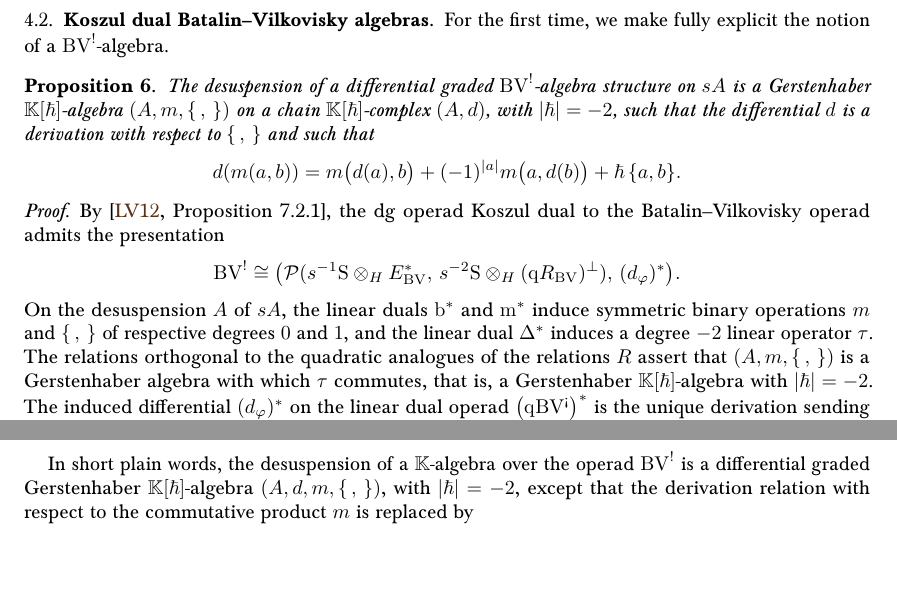
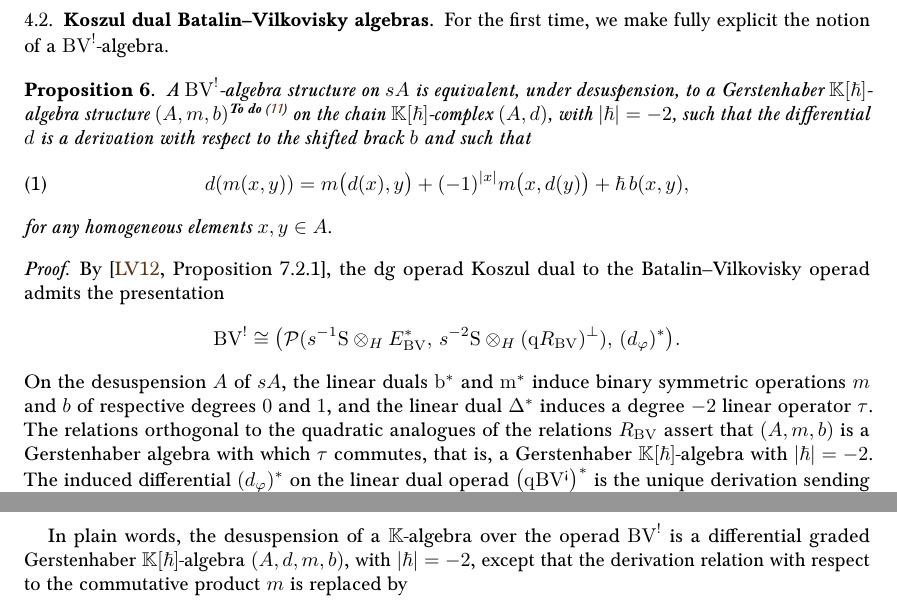
Before and after one commit to ammedmar/bv_bd, a LaTeX paper (bv_bd.tex, which reads sec/koszul.tex): two parts of page 5 of 8, joined at a grey line, cut so that both start at the same text, the shorter picture padded with empty space. Compiled offline with pdfLaTeX.

Commit message:
Proposition 6 validated

```diff
--- a/sec/koszul.tex
+++ b/sec/koszul.tex
@@ -41,10 +41,14 @@ and the Koszul dual operad \(\mathrm{O}^!\) is defined by the same dualisation a
 For the first time, we make fully explicit the notion of a \(\BV^!\)-algebra.
 
 \begin{proposition}\label{prop:DualBValg}
-	The desuspension of a differential graded \(\BV^!\)-algebra structure on \(sA\) is a Gerstenhaber \(\KK[\hbar]\)-algebra \((A, m ,\{\, , \,\})\) on a chain \(\KK[\hbar]\)-complex \((A,d)\), with \(|\hbar|=-2\), such that the differential \(d\) is a derivation with respect to \(\{\, , \,\}\) and such that
-	\[
-	d(m(a,b)) = m\bigl(d(a),b\bigr) + (-1)^{|a|} m\bigl(a,d(b)\bigr) + \hbar\,\{a,b\}.
-	\]
+	A \(\BV^!\)-algebra structure on \(sA\) is equivalent, under desuspension, to a Gerstenhaber \(\KK[\hbar]\)-algebra structure
+	\((A, m , b %\{\, , \,\})
+         )\)\Bruno{Shall we use \(b\) or \(\{\, , \,\}\)} on the chain \(\KK[\hbar]\)-complex \((A,d)\), with \(|\hbar|=-2\), such that the differential \(d\) is a derivation with respect to the shifted brack \(b\) %\(\{\, , \,\}\)
+         and such that
+	\begin{equation}\label{eq:dKoszuldual}
+		d(m(x,y)) = m\bigl(d(x),y\bigr) + (-1)^{|x|} m\bigl(x,d(y)\bigr) + \hbar\,b(x,y), %\,\{a,b\}
+	\end{equation}
+for any homogeneous elements \(x, y \in A\).
 \end{proposition}
 
 \begin{proof}
@@ -52,7 +56,10 @@ For the first time, we make fully explicit the notion of a \(\BV^!\)-algebra.
 	\[
 	\BV^! \cong \bigl(\mathcal{P}(s^{-1}\mathrm{S}\otimes_H E_{\BV}^*,\, s^{-2}\mathrm{S}\otimes_H(\q R_{\BV})^{\perp}),\, (d_\varphi)^*\bigr).
 	\]
-	On the desuspension \(A\) of \(sA\), the linear duals \(\b^*\) and \(\m^*\) induce symmetric binary operations \(m\) and \(\{\, , \,\}\) of respective degrees \(0\) and \(1\), and the linear dual \(\Delta^*\) induces a degree \(-2\) linear operator \(\tau\).
-	The relations orthogonal to the quadratic analogues of the relations \(R\) assert that \((A, m, \{\, , \,\})\) is a Gerstenhaber algebra with which \(\tau\) commutes, that is, a Gerstenhaber \(\KK[\hbar]\)-algebra with \(|\hbar|=-2\).
+	On the desuspension \(A\) of \(sA\), the linear duals \(\b^*\) and \(\m^*\) induce binary symmetric operations \(m\) and \(b\)
+	%\(\{\, , \,\}\)
+	of respective degrees \(0\) and \(1\), and the linear dual \(\Delta^*\) induces a degree \(-2\) linear operator \(\tau\).
+	The relations orthogonal to the quadratic analogues of the relations \(R_{\BV}\) assert that \((A, m, b)\) %\{\, , \,\})\)
+	is a Gerstenhaber algebra with which \(\tau\) commutes, that is, a Gerstenhaber \(\KK[\hbar]\)-algebra with \(|\hbar|=-2\).
 	The induced differential \((d_\varphi)^*\) on the linear dual operad \(\bigl(\q\BV^{\ac}\bigr)^*\) is the unique derivation sending \(s^{-1}\b^*\) to \(-s^{-1}\Delta^* \circ s^{-1}\m^*\) and the other generators to \(0\).
 	This produces Relation~\eqref{eq:dKoszuldual} and the fact that the differential \(d\) commutes with the action of \(\hbar\) and with the commutative product.
@@ -60,4 +67,5 @@ For the first time, we make fully explicit the notion of a \(\BV^!\)-algebra.
 \end{proof}
 
-In short plain words, the desuspension of a \(\KK\)-algebra over the operad \(\BV^!\) is a differential graded Gerstenhaber \(\KK[\hbar]\)-algebra \((A, d, m, \{\, , \,\})\), with \(|\hbar|=-2\), except that the derivation relation with respect to the commutative product \(m\) is replaced by
+In plain words, the desuspension of a \(\KK\)-algebra over the operad \(\BV^!\) is a differential graded Gerstenhaber \(\KK[\hbar]\)-algebra \((A, d, m, b %\{\, , \,\})
+)\), with \(|\hbar|=-2\), except that the derivation relation with respect to the commutative product \(m\) is replaced by
 \[
```
Also changed, not shown: sec/koszul.tex (4 more changed lines).
